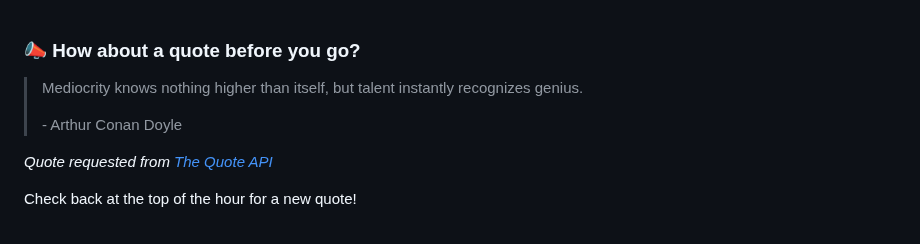
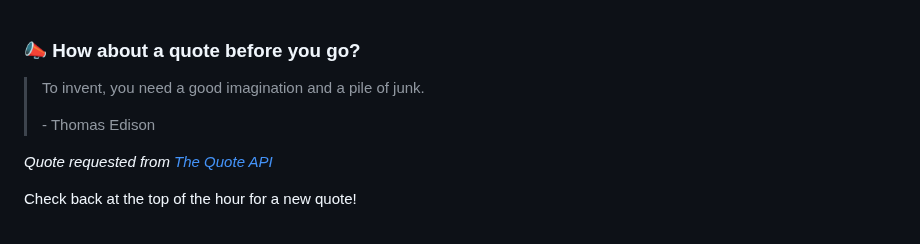
Before and after one commit to brandonperfetti/brandonperfetti, a Markdown page: README.md, the part around the change. Rendered like a GitHub page.

Commit message:
[Automated] README updated with new quote!

```diff
--- a/README.md
+++ b/README.md
@@ -178,9 +178,9 @@ My auto-generated
 
 ### 📣 How about a quote before you go?
 
-> Mediocrity knows nothing higher than itself, but talent instantly recognizes genius.
+> To invent, you need a good imagination and a pile of junk.
 >
-> <p>- Arthur Conan Doyle</p>
+> <p>- Thomas Edison</p>
 
 _Quote requested from [The Quote API](https://api.quotable.io/random)_
 
```
